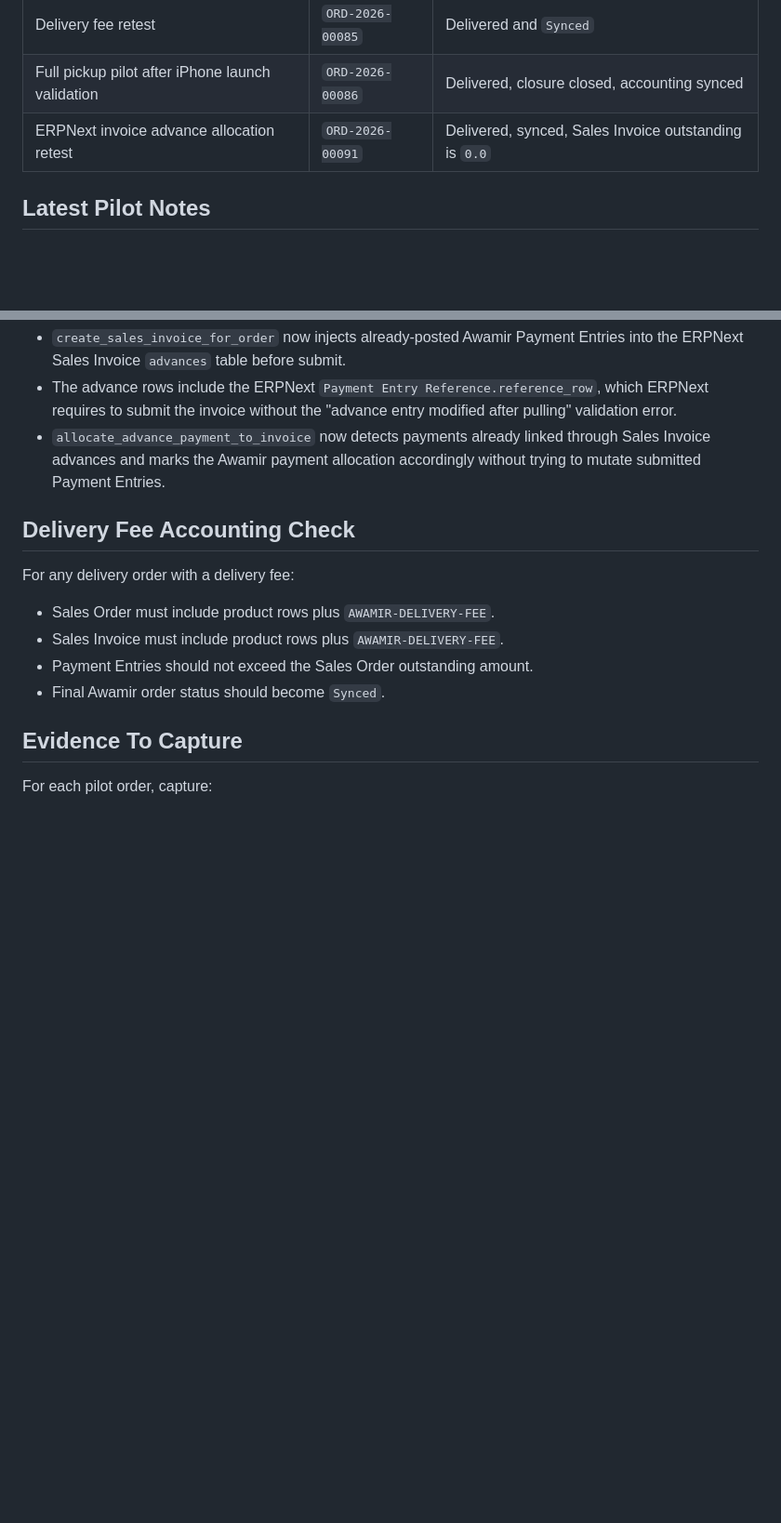
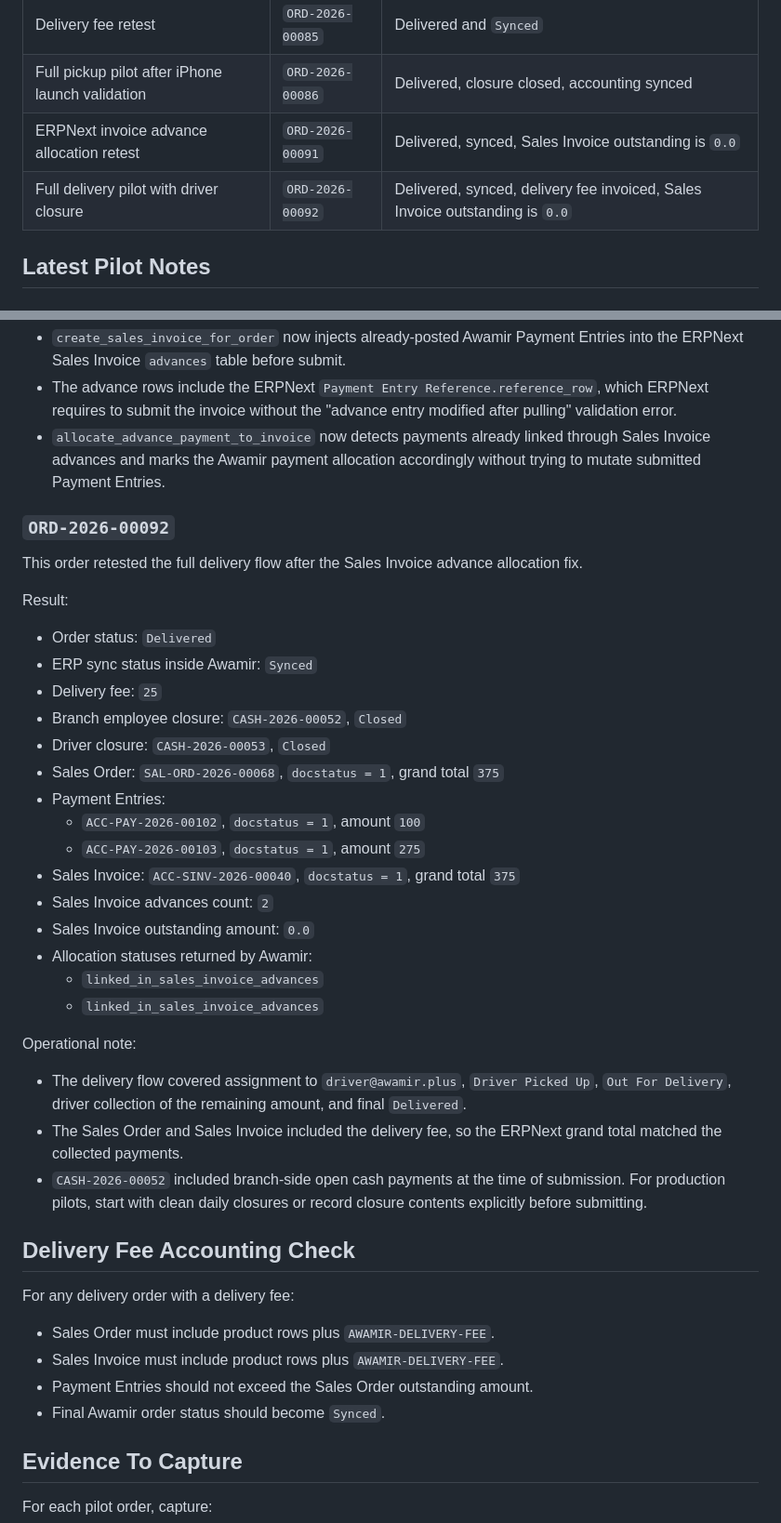
Before and after one commit to r87823/awamir-plus, a Markdown page: docs/DEVICE_PILOT_RUNBOOK.md, 2 parts joined by grey strips. Shown at 93% size. Rendered like a GitHub page; blank space fills up the shorter version.

Commit message:
Document full delivery pilot

```diff
--- a/docs/DEVICE_PILOT_RUNBOOK.md
+++ b/docs/DEVICE_PILOT_RUNBOOK.md
@@ -129,6 +129,7 @@ Run these on a real iPhone or the iOS Simulator in real ERPNext mode:
 | Delivery fee retest | `ORD-2026-00085` | Delivered and `Synced` |
 | Full pickup pilot after iPhone launch validation | `ORD-2026-00086` | Delivered, closure closed, accounting synced |
 | ERPNext invoice advance allocation retest | `ORD-2026-00091` | Delivered, synced, Sales Invoice outstanding is `0.0` |
+| Full delivery pilot with driver closure | `ORD-2026-00092` | Delivered, synced, delivery fee invoiced, Sales Invoice outstanding is `0.0` |
 
 ## Latest Pilot Notes
 
@@ -186,6 +187,34 @@ Accounting fix:
 - The advance rows include the ERPNext `Payment Entry Reference.reference_row`, which ERPNext requires to submit the invoice without the "advance entry modified after pulling" validation error.
 - `allocate_advance_payment_to_invoice` now detects payments already linked through Sales Invoice advances and marks the Awamir payment allocation accordingly without trying to mutate submitted Payment Entries.
 
+### `ORD-2026-00092`
+
+This order retested the full delivery flow after the Sales Invoice advance allocation fix.
+
+Result:
+
+- Order status: `Delivered`
+- ERP sync status inside Awamir: `Synced`
+- Delivery fee: `25`
+- Branch employee closure: `CASH-2026-00052`, `Closed`
+- Driver closure: `CASH-2026-00053`, `Closed`
+- Sales Order: `SAL-ORD-2026-00068`, `docstatus = 1`, grand total `375`
+- Payment Entries:
+  - `ACC-PAY-2026-00102`, `docstatus = 1`, amount `100`
+  - `ACC-PAY-2026-00103`, `docstatus = 1`, amount `275`
+- Sales Invoice: `ACC-SINV-2026-00040`, `docstatus = 1`, grand total `375`
+- Sales Invoice advances count: `2`
+- Sales Invoice outstanding amount: `0.0`
+- Allocation statuses returned by Awamir:
+  - `linked_in_sales_invoice_advances`
+  - `linked_in_sales_invoice_advances`
+
+Operational note:
+
+- The delivery flow covered assignment to `driver@awamir.plus`, `Driver Picked Up`, `Out For Delivery`, driver collection of the remaining amount, and final `Delivered`.
+- The Sales Order and Sales Invoice included the delivery fee, so the ERPNext grand total matched the collected payments.
+- `CASH-2026-00052` included branch-side open cash payments at the time of submission. For production pilots, start with clean daily closures or record closure contents explicitly before submitting.
+
 ## Delivery Fee Accounting Check
 
 For any delivery order with a delivery fee:
```
